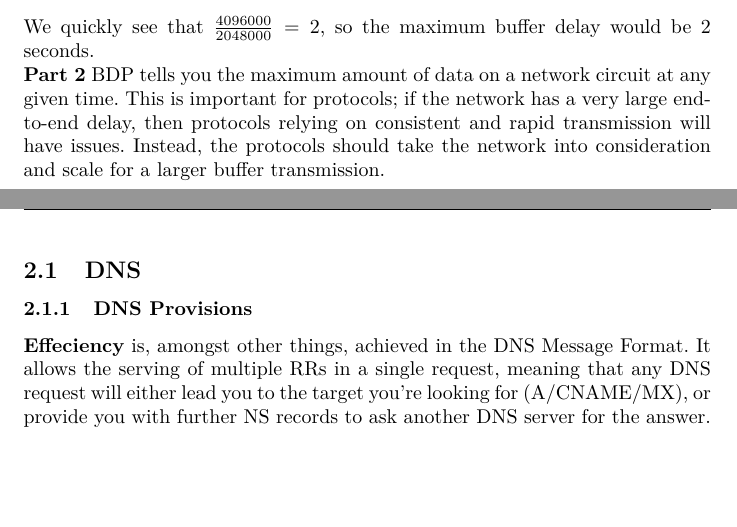
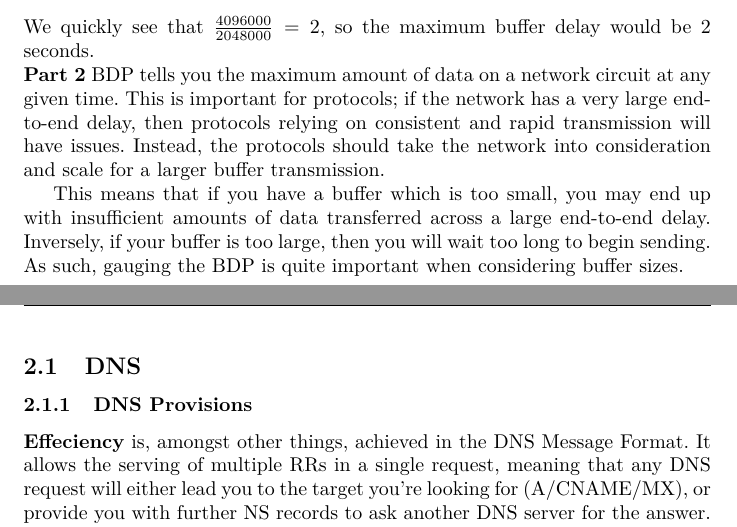
Before and after one commit to AhmedAA/Datanet-2012, a LaTeX problem sheet (assignment1/willems.aqtash.grunbaum.datanet.tex, which reads assignment1/buffer.tex): two parts of pages 4 and 5 of 8 before the commit and two parts of pages 4 and 5 of 12 after it, joined at a grey line, cut so that both start at the same text, the shorter picture padded with empty space. Compiled offline with pdfLaTeX.

Commit message:
Recommit with new files.

```diff
--- a/assignment1/buffer.tex
+++ b/assignment1/buffer.tex
@@ -16,3 +16,9 @@ BDP tells you the maximum amount of data on a network circuit at any given time.
 for protocols; if the network has a very large end-to-end delay, then protocols relying on consistent
 and rapid transmission will have issues. Instead, the protocols should take the network into consideration
 and scale for a larger buffer transmission.
+
+This means that if you have a buffer which is too small, you may end up
+with insufficient amounts of data transferred across a large end-to-end
+delay. Inversely, if your buffer is too large, then you will wait too long
+to begin sending. As such, gauging the BDP is quite important when
+considering buffer sizes.
```
Also changed, not shown: assignment1/willems.aqtash.grunbaum.datanet.tex (+2 -0 lines).
